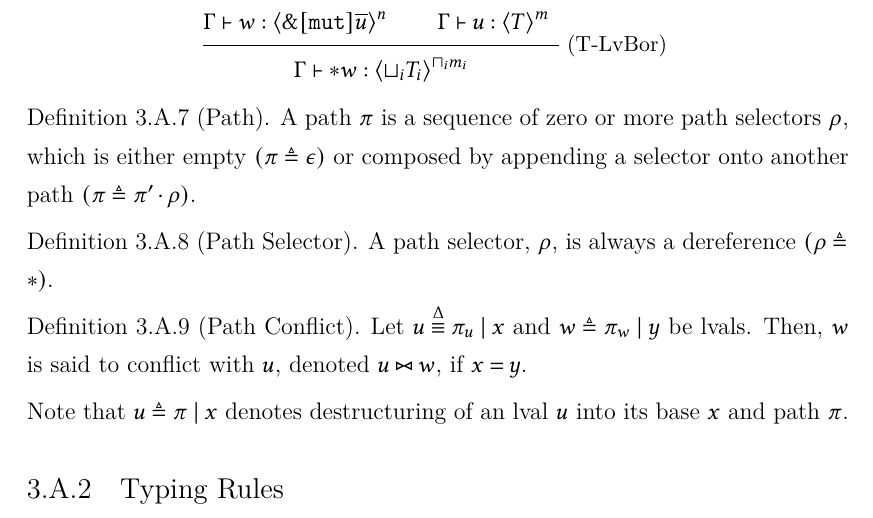
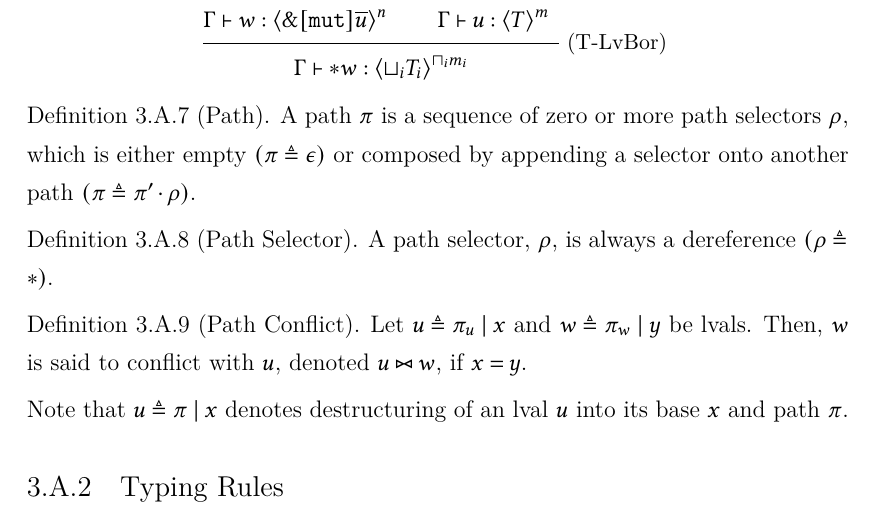
Before and after one commit to XYUnknown/Necronomicon, a LaTeX thesis (latest_infthesis/infthesis.tex, which reads latest_infthesis/chap3.tex): part of page 101 of 165, cut so that both start at the same text. Compiled offline with XeLaTeX.

Commit message:
Updates from Overleaf

```diff
--- a/latest_infthesis/chap3.tex
+++ b/latest_infthesis/chap3.tex
@@ -1064,7 +1064,7 @@ Note that the rule \textsc{W-Bor} requires the mutability to be the same on both
 \end{definition}
 \begin{definition}[Path Selector] A \textit{path selector}, $\rho$, is always a dereference $(\rho \triangleq \ast)$.
 \end{definition}
-\begin{definition}[Path Conflict] Let $u \overset{\Delta}{\equiv} \pi_{u} \mid x$ and $w \triangleq \pi_{w} \mid y$ be lvals. Then, $w$ is said to conflict with $u$, denoted $u\bowtie w$, if $x = y$.
+\begin{definition}[Path Conflict] Let $u \triangleq \pi_{u} \mid x$ and $w \triangleq \pi_{w} \mid y$ be lvals. Then, $w$ is said to conflict with $u$, denoted $u\bowtie w$, if $x = y$.
 \end{definition}
 \noindent Note that $u \triangleq \pi \mid x$ denotes \textit{destructuring} of an lval $u$ into its base $x$ and path $\pi$.
 \subsection{Typing Rules}
```
